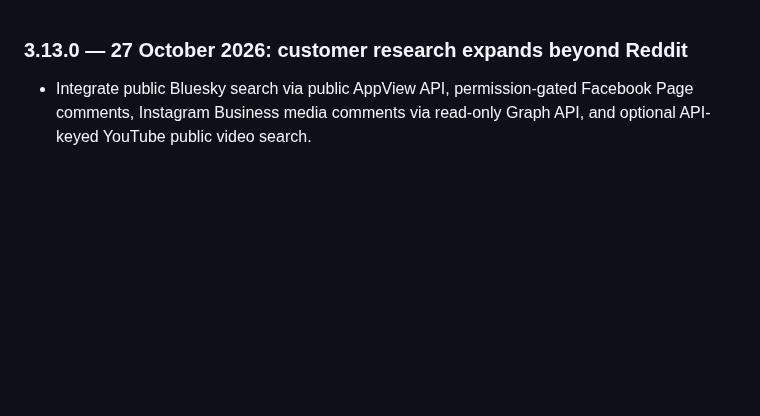
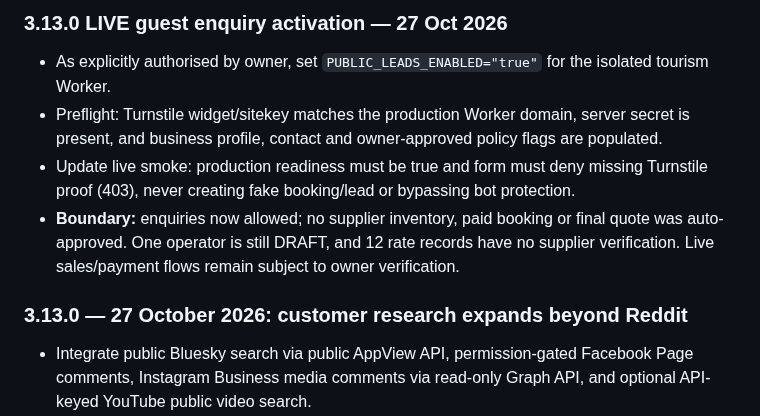
Before and after one commit to rama160/Marketing-turism, a Markdown page: CHANGELOG.md, the part around the change. Rendered like a GitHub page; blank space fills up the shorter version.

Commit message:
docs(leads): document consented guest activation and remaining supplier verification gate

```diff
--- a/CHANGELOG.md
+++ b/CHANGELOG.md
@@ -1,3 +1,9 @@
+### 3.13.0 LIVE guest enquiry activation — 27 Oct 2026
+- As explicitly authorised by owner, set `PUBLIC_LEADS_ENABLED="true"` for the isolated tourism Worker.
+- Preflight: Turnstile widget/sitekey matches the production Worker domain, server secret is present, and business profile, contact and owner-approved policy flags are populated.
+- Update live smoke: production readiness must be true and form must deny missing Turnstile proof (403), never creating fake booking/lead or bypassing bot protection.
+- **Boundary:** enquiries now allowed; no supplier inventory, paid booking or final quote was auto-approved. One operator is still DRAFT, and 12 rate records have no supplier verification. Live sales/payment flows remain subject to owner verification.
+
 ### 3.13.0 — 27 October 2026: customer research expands beyond Reddit
 - Integrate public Bluesky search via public AppView API, permission-gated Facebook Page comments, Instagram Business media comments via read-only Graph API, and optional API-keyed YouTube public video search.
 - Preserve existing Reddit, OSM, owner review statuses, marketing/Meta publishing and WhatsApp behavior. No automatic response, direct messaging or unauthorized cross-platform scraping.
```
